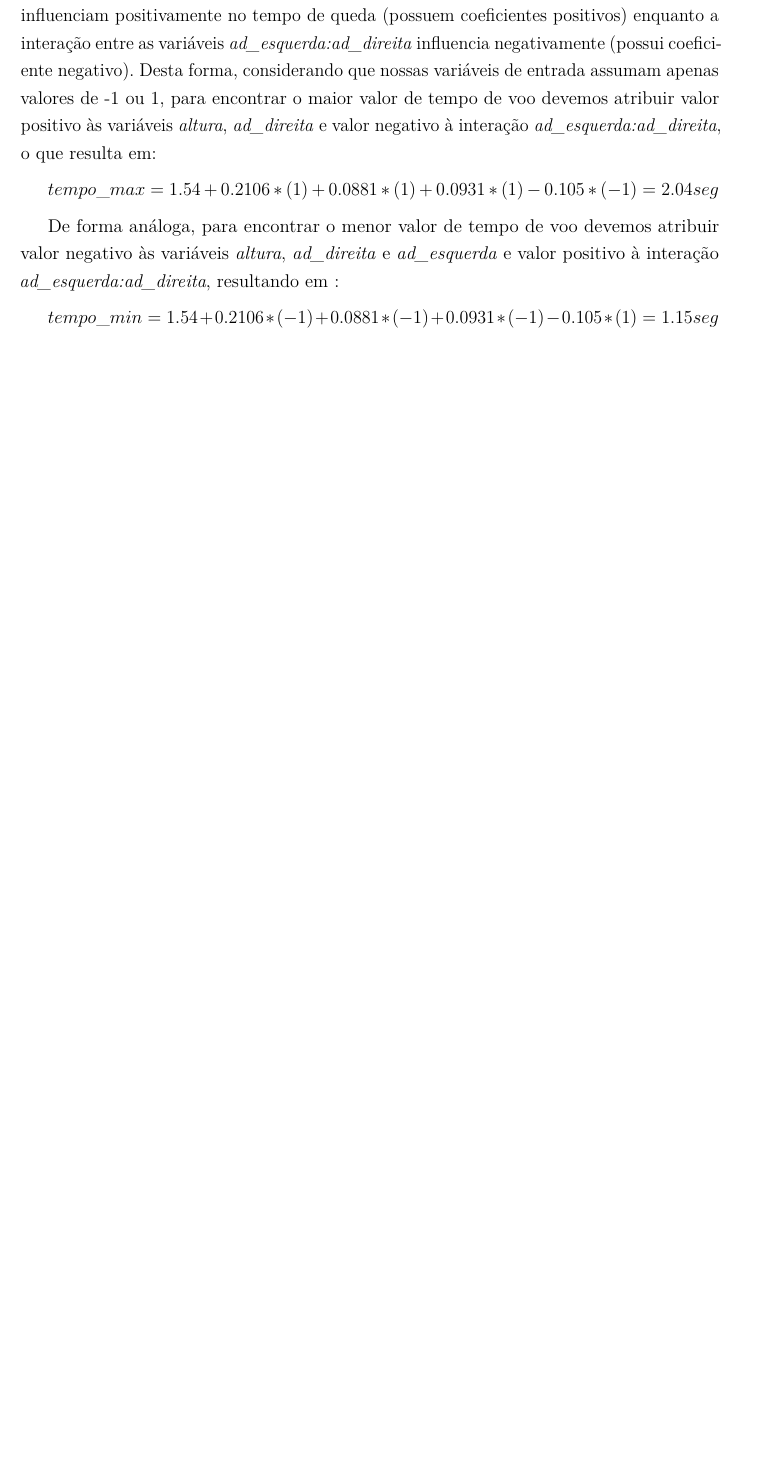
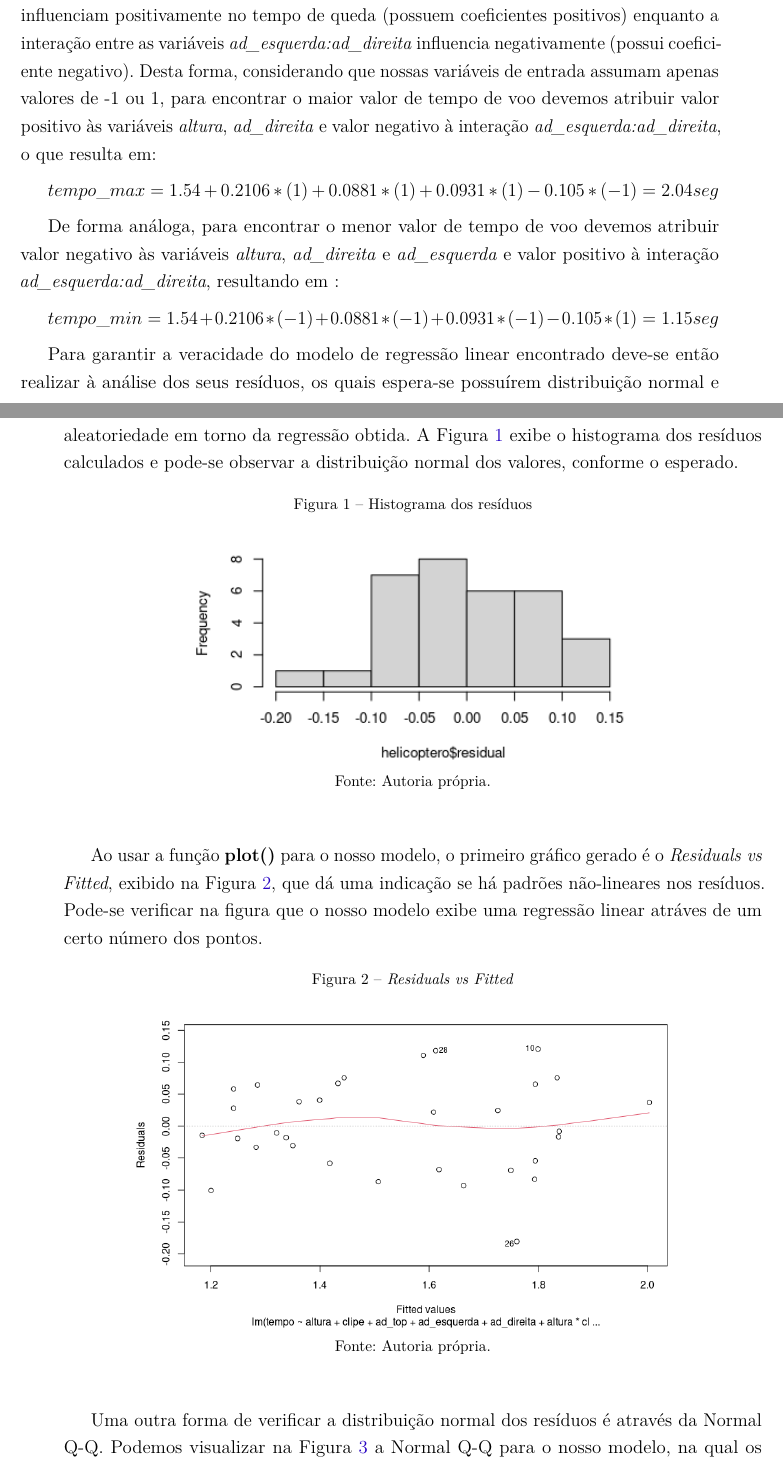
Before and after one commit to JessMotta/helicopter_experiment_report, a LaTeX thesis (report.tex, which reads sections/04resultados.tex): part of page 12 of 15 before the commit and two parts of pages 12 and 13 of 17 after it, the two joined at a grey line, cut so that both start at the same text, the shorter picture padded with empty space. Compiled offline with pdfLaTeX.

Commit message:
add analise dos residuos

```diff
--- a/sections/04resultados.tex
+++ b/sections/04resultados.tex
@@ -80,3 +80,25 @@ tempo = 1.54 + 0.210625altura + 0.088125ad\_esquerda + 0.095625ad\_direita - \\
 De forma análoga, para encontrar o menor valor de tempo de voo devemos atribuir valor negativo às variáveis \textit{altura}, \textit{ad\_direita} e \textit{ad\_esquerda} e valor positivo à interação \textit{ad\_esquerda:ad\_direita}, resultando em :
 
   $tempo\_min =  1.54 + 0.2106*(-1) + 0.0881*(-1) + 0.0931*(-1) - 0.105*(1) = 1.15seg$
+
+Para garantir a veracidade do modelo de regressão linear encontrado deve-se então realizar à análise dos seus resíduos, os quais espera-se possuírem distribuição normal e aleatoriedade em torno da regressão obtida.  A Figura \ref{fig:hist_residuals} exibe o histograma dos resíduos calculados e pode-se observar a distribuição normal dos valores, conforme o esperado.
+
+\begin{figure}[H]
+  \caption{Histograma dos resíduos}
+  \center
+  \includegraphics[scale=0.7]{images/hist_residuals.png}
+  \legend {Fonte: Autoria própria.}
+  \label{fig:hist_residuals}
+\end{figure}
+
+Ao usar a função \textbf{plot()} para o nosso modelo, o primeiro gráfico gerado é o \textit{Residuals vs Fitted}, exibido na Figura \ref{fig:fitted}, que dá uma indicação se há padrões não-lineares nos resíduos. Pode-se verificar na figura que o nosso modelo exibe uma regressão linear atráves de um certo número dos pontos.
+
+\begin{figure}[H]
+\caption{\textit{Residuals vs Fitted}}
+\center
+\includegraphics[scale=0.42]{images/fitted.png}
+\legend {Fonte: Autoria própria.}
+\label{fig:fitted}
+\end{figure}
+
+Uma outra forma de verificar a distribuição normal dos resíduos é através da Normal Q-Q. Podemos visualizar na Figura \ref{fig:qq} a Normal Q-Q para o nosso modelo, na qual os resíduos seguem próximos à linha reta em diagonal, sendo uma boa indicação de quem encontram-se normalmente distríbuidos.
@@ -82,0 +111,2 @@ De forma análoga, para encontrar o menor valor de tempo de voo devemos atribuir
+  \label{fig:qq}
+\end{figure}
```
Also changed, not shown: constante.png (added), images/factors.png (added), images/fitted.png (added), images/hist_residuals.png (added), images/qq.png (added), images/scale_location.png (added), report.pdf, sections/r_import.pdf, sections/04resultados.tex (24 more changed lines), 7 other files.
